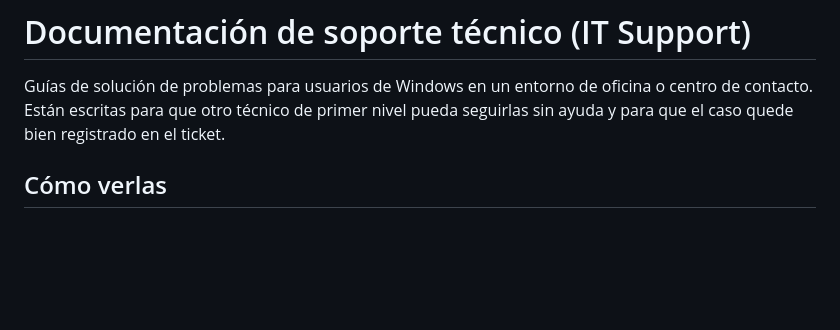
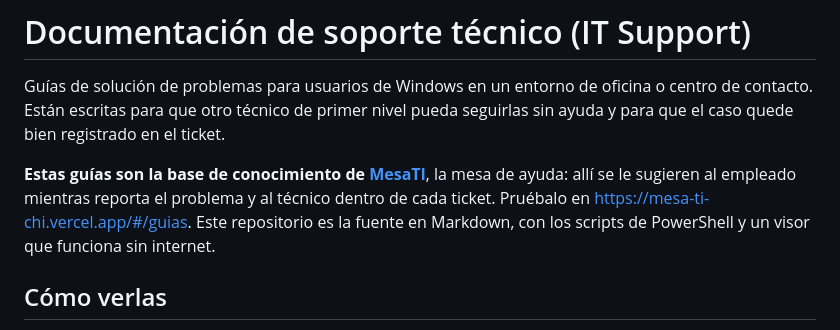
Before and after one commit to orlandocastillo-dev/guias-soporte-it, a Markdown page: README.md, the part around the change. GitHub-like rendering; blank space fills up the shorter version.

Commit message:
Enlace con MesaTI

```diff
--- a/README.md
+++ b/README.md
@@ -1,6 +1,8 @@
 # Documentación de soporte técnico (IT Support)
 
 Guías de solución de problemas para usuarios de Windows en un entorno de oficina o centro de contacto. Están escritas para que otro técnico de primer nivel pueda seguirlas sin ayuda y para que el caso quede bien registrado en el ticket.
+
+**Estas guías son la base de conocimiento de [MesaTI](https://github.com/orlandocastillo-dev/mesa-ti)**, la mesa de ayuda: allí se le sugieren al empleado mientras reporta el problema y al técnico dentro de cada ticket. Pruébalo en https://mesa-ti-chi.vercel.app/#/guias. Este repositorio es la fuente en Markdown, con los scripts de PowerShell y un visor que funciona sin internet.
 
 ## Cómo verlas
 
```
